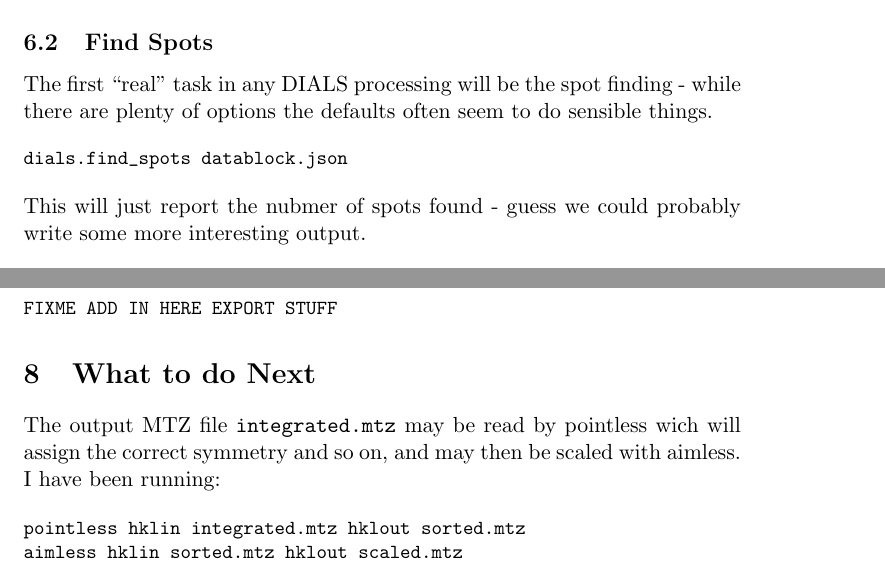
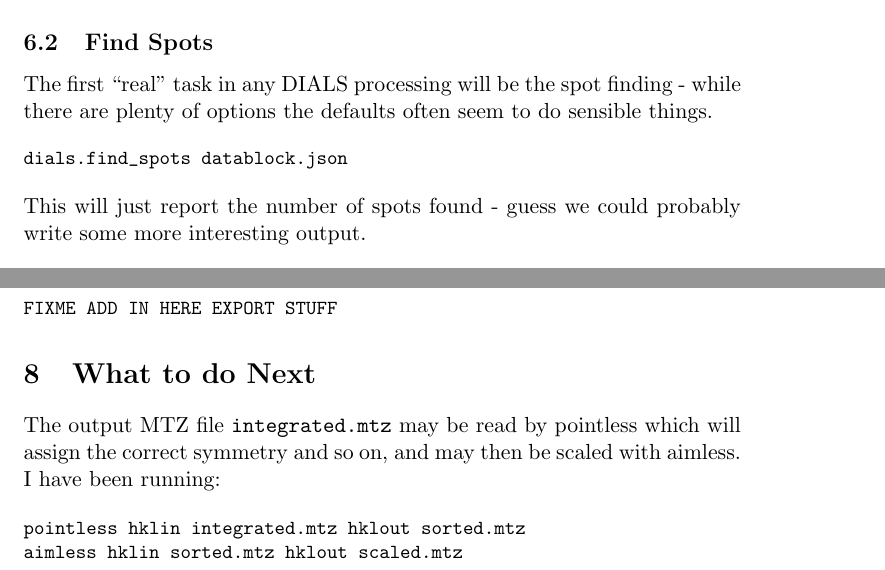
Before and after one commit to dials/docs, a LaTeX document (user/manual.tex): two parts of pages 6 and 21 of 24, joined at a grey line, cut so that both start at the same text. Compiled offline with pdfLaTeX.

Commit message:
Fix typos

```diff
--- a/user/manual.tex
+++ b/user/manual.tex
@@ -309,7 +309,7 @@ dials.find_spots datablock.json
 }
 
 \noindent
-This will just report the nubmer of spots found - guess we could
+This will just report the number of spots found - guess we could
 probably write some more interesting output.
 
 {\small
@@ -1154,7 +1154,7 @@ FIXME ADD IN HERE EXPORT STUFF
 
 \section{What to do Next}
 
-The output MTZ file \verb|integrated.mtz| may be read by pointless wich will assign the correct symmetry and so on, and may then be scaled with aimless. I have been running:
+The output MTZ file \verb|integrated.mtz| may be read by pointless which will assign the correct symmetry and so on, and may then be scaled with aimless. I have been running:
 
 {\small
 \begin{verbatim}
```
